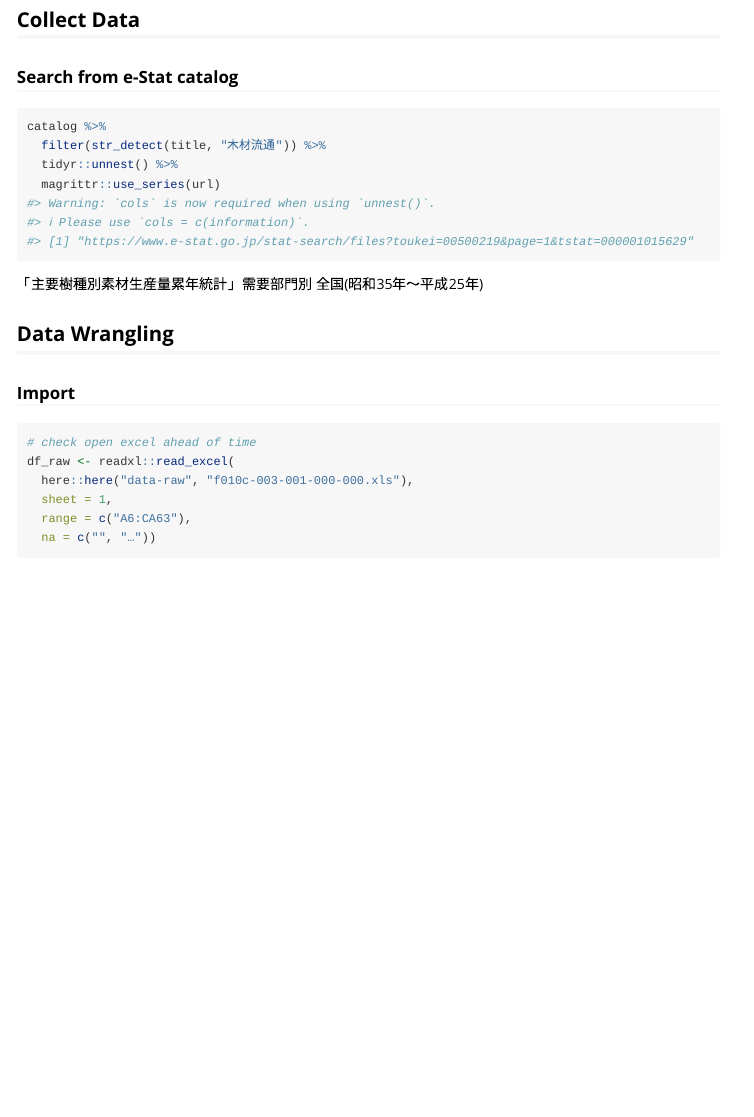
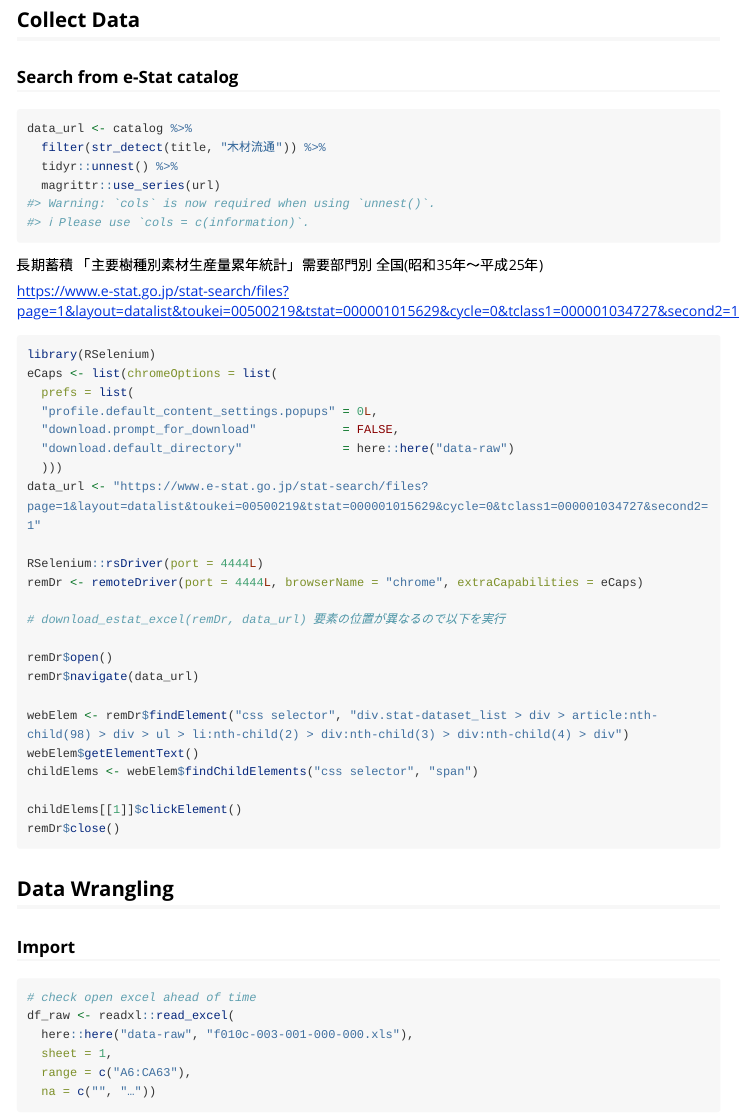
Before and after one commit to uribo/odkitchen, an R Markdown document (vignettes/create_recipes.Rmd): the page in a window 1100 px wide, from 820 px down before the commit and from 1100 px down after it, so that both start at the same text. Rendered offline with R 4.5, knitr and Pandoc, with nearby package versions; some code elsewhere in the file could not run offline; long lines of code are wrapped; common packages that the code uses without loading them are loaded.

Commit message:
execute remote driver in local

````diff
--- a/vignettes/create_recipes.Rmd
+++ b/vignettes/create_recipes.Rmd
@@ -31,13 +32,41 @@ data("catalog")
 ### Search from e-Stat catalog
 
 ```{r}
-catalog %>%
+data_url <- catalog %>%
   filter(str_detect(title, "木材流通")) %>%
   tidyr::unnest() %>%
   magrittr::use_series(url)
 ```
 
-「主要樹種別素材生産量累年統計」需要部門別 全国(昭和35年～平成25年)
+長期蓄積 「主要樹種別素材生産量累年統計」需要部門別 全国(昭和35年～平成25年)
+
+<https://www.e-stat.go.jp/stat-search/files?page=1&layout=datalist&toukei=00500219&tstat=000001015629&cycle=0&tclass1=000001034727&second2=1>
+
+```{r, echo = TRUE, eval = FALSE}
+library(RSelenium)
+eCaps <- list(chromeOptions = list(
+  prefs = list(
+  "profile.default_content_settings.popups" = 0L,
+  "download.prompt_for_download"            = FALSE,
+  "download.default_directory"              = here::here("data-raw")
+  )))
+data_url <- "https://www.e-stat.go.jp/stat-search/files?page=1&layout=datalist&toukei=00500219&tstat=000001015629&cycle=0&tclass1=000001034727&second2=1"
+
+RSelenium::rsDriver(port = 4444L)
+remDr <- remoteDriver(port = 4444L, browserName = "chrome", extraCapabilities = eCaps)
+
+# download_estat_excel(remDr, data_url) 要素の位置が異なるので以下を実行
+
+remDr$open()
+remDr$navigate(data_url)
+
+webElem <- remDr$findElement("css selector", "div.stat-dataset_list > div > article:nth-child(98) > div > ul > li:nth-child(2) > div:nth-child(3) > div:nth-child(4) > div")
+webElem$getElementText()
+childElems <- webElem$findChildElements("css selector", "span")
+
+childElems[[1]]$clickElement()
+remDr$close()
+```
 
 ## Data Wrangling
 
````
Also changed, not shown: R/file_download.R (+5 -8 lines), vignettes/create_recipes.Rmd (1 more changed lines).
